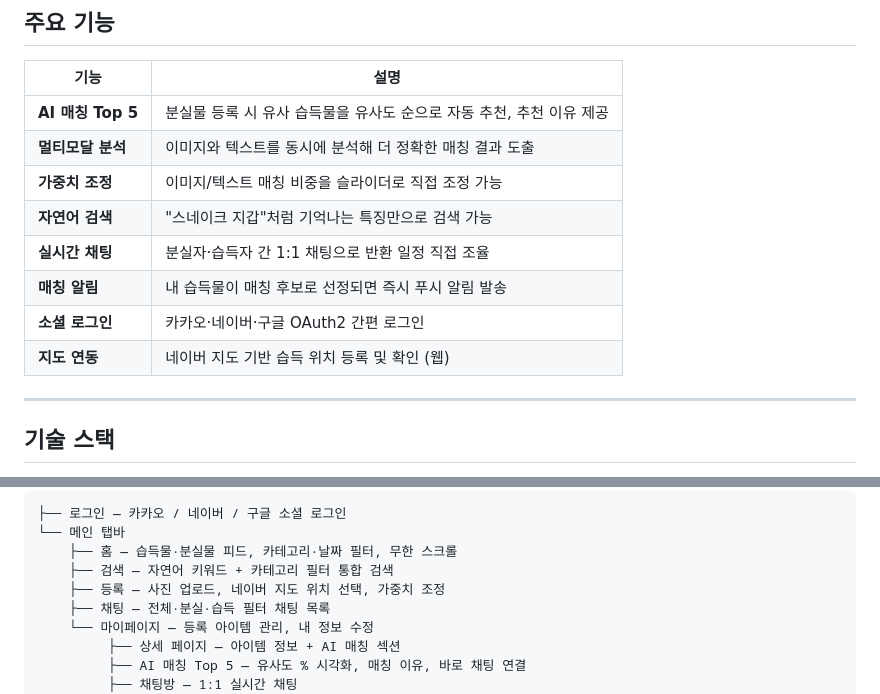
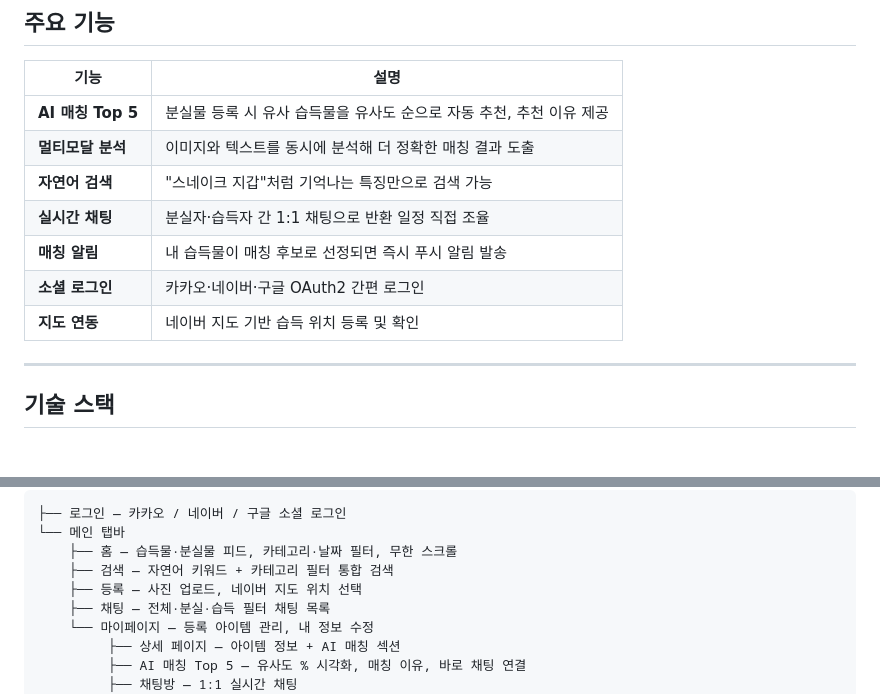
Before and after one commit to holyhw/GetIt, a Markdown page: README.md, 2 parts joined by grey strips. Rendered like a GitHub page.

Commit message:
docs: README 수정

```diff
--- a/README.md
+++ b/README.md
@@ -23,12 +23,11 @@
 | ----------------- | -------------------------------------------------------------------- |
 | **AI 매칭 Top 5** | 분실물 등록 시 유사 습득물을 유사도 순으로 자동 추천, 추천 이유 제공 |
 | **멀티모달 분석** | 이미지와 텍스트를 동시에 분석해 더 정확한 매칭 결과 도출             |
-| **가중치 조정**   | 이미지/텍스트 매칭 비중을 슬라이더로 직접 조정 가능                  |
 | **자연어 검색**   | "스네이크 지갑"처럼 기억나는 특징만으로 검색 가능                    |
 | **실시간 채팅**   | 분실자·습득자 간 1:1 채팅으로 반환 일정 직접 조율                    |
 | **매칭 알림**     | 내 습득물이 매칭 후보로 선정되면 즉시 푸시 알림 발송                 |
 | **소셜 로그인**   | 카카오·네이버·구글 OAuth2 간편 로그인                                |
-| **지도 연동**     | 네이버 지도 기반 습득 위치 등록 및 확인 (웹)                         |
+| **지도 연동**     | 네이버 지도 기반 습득 위치 등록 및 확인                              |
 
 ---
 
@@ -79,7 +78,7 @@
 └── 메인 탭바
     ├── 홈 — 습득물·분실물 피드, 카테고리·날짜 필터, 무한 스크롤
     ├── 검색 — 자연어 키워드 + 카테고리 필터 통합 검색
-    ├── 등록 — 사진 업로드, 네이버 지도 위치 선택, 가중치 조정
+    ├── 등록 — 사진 업로드, 네이버 지도 위치 선택
     ├── 채팅 — 전체·분실·습득 필터 채팅 목록
     └── 마이페이지 — 등록 아이템 관리, 내 정보 수정
          ├── 상세 페이지 — 아이템 정보 + AI 매칭 섹션
```
